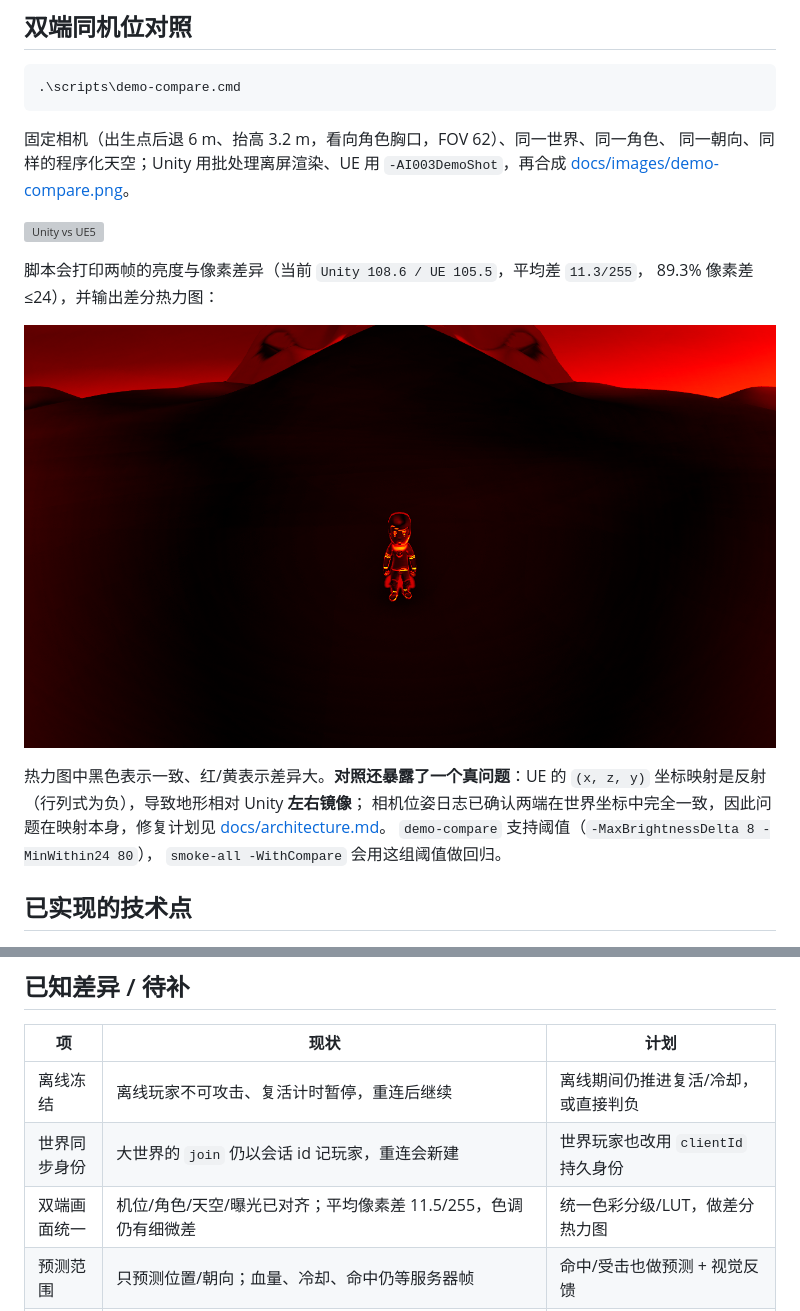
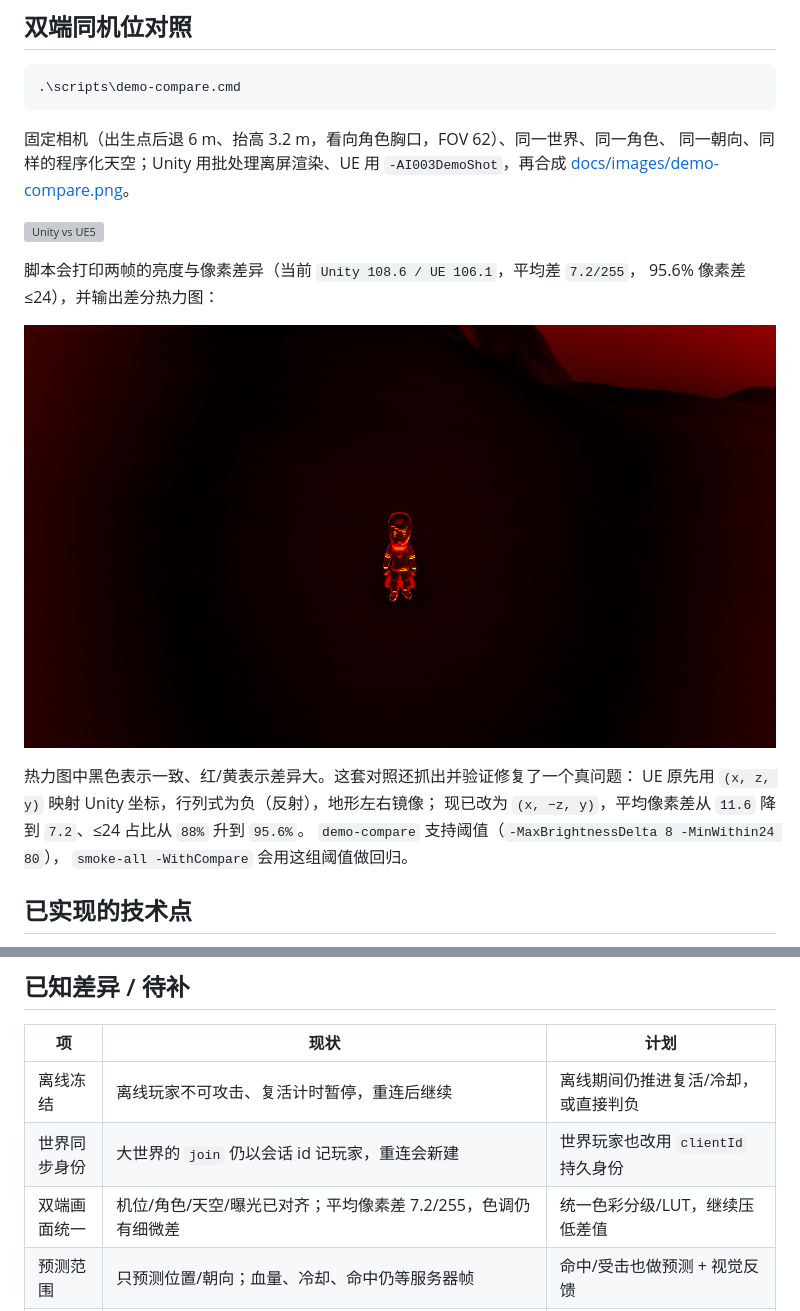
Before and after one commit to xuyuehui/ai003, a Markdown page: README.md, 2 parts joined by grey strips. GitHub-like rendering; pictures changed too: docs/images/demo-diff.png; grey boxes are pictures that could not be loaded.

```diff
--- a/README.md
+++ b/README.md
@@ -64,15 +64,14 @@
 
 ![Unity vs UE5](docs/images/demo-compare.png)
 
-脚本会打印两帧的亮度与像素差异（当前 `Unity 108.6 / UE 105.5`，平均差 `11.3/255`，
-89.3% 像素差 ≤24），并输出差分热力图：
+脚本会打印两帧的亮度与像素差异（当前 `Unity 108.6 / UE 106.1`，平均差 `7.2/255`，
+95.6% 像素差 ≤24），并输出差分热力图：
 
 ![Unity vs UE5 diff](docs/images/demo-diff.png)
 
-热力图中黑色表示一致、红/黄表示差异大。**对照还暴露了一个真问题**：UE 的
-`(x, z, y)` 坐标映射是反射（行列式为负），导致地形相对 Unity **左右镜像**；
-相机位姿日志已确认两端在世界坐标中完全一致，因此问题在映射本身，修复计划见
-[docs/architecture.md](docs/architecture.md)。
+热力图中黑色表示一致、红/黄表示差异大。这套对照还抓出并验证修复了一个真问题：
+UE 原先用 `(x, z, y)` 映射 Unity 坐标，行列式为负（反射），地形左右镜像；
+现已改为 `(x, −z, y)`，平均像素差从 `11.6` 降到 `7.2`、≤24 占比从 `88%` 升到 `95.6%`。
 `demo-compare` 支持阈值（`-MaxBrightnessDelta 8 -MinWithin24 80`），
 `smoke-all -WithCompare` 会用这组阈值做回归。
 
@@ -368,7 +367,7 @@ Restricted，`.cmd` 会自动带 `-ExecutionPolicy Bypass`）。
 | --- | --- | --- |
 | 离线冻结 | 离线玩家不可攻击、复活计时暂停，重连后继续 | 离线期间仍推进复活/冷却，或直接判负 |
 | 世界同步身份 | 大世界的 `join` 仍以会话 id 记玩家，重连会新建 | 世界玩家也改用 `clientId` 持久身份 |
-| 双端画面统一 | 机位/角色/天空/曝光已对齐；平均像素差 11.5/255，色调仍有细微差 | 统一色彩分级/LUT，做差分热力图 || 指标回归 | `/demo` 与 `demo-scenario` 可手工跑 | 纳入 `smoke-all`/CI，保存基线并比较 |
+| 双端画面统一 | 机位/角色/天空/曝光已对齐；平均像素差 7.2/255，色调仍有细微差 | 统一色彩分级/LUT，继续压低差值 || 指标回归 | `/demo` 与 `demo-scenario` 可手工跑 | 纳入 `smoke-all`/CI，保存基线并比较 |
 | 预测范围 | 只预测位置/朝向；血量、冷却、命中仍等服务器帧 | 命中/受击也做预测 + 视觉反馈 |
 | 预测与分离 | 预测不含角色间分离，贴身推挤时校正次数偏高 | 在预测步进里加入确定性的角色分离 |
 | 竞技场表现 | 有围栏、前冲、伤害数字、倒地，但围栏无碰撞、非正式场景 | 独立竞技场场景与正式特效 |
```
Also changed, not shown: docs/architecture.md (+5 -5 lines), protocol/README.md (+4 -3 lines), 6 other files.
